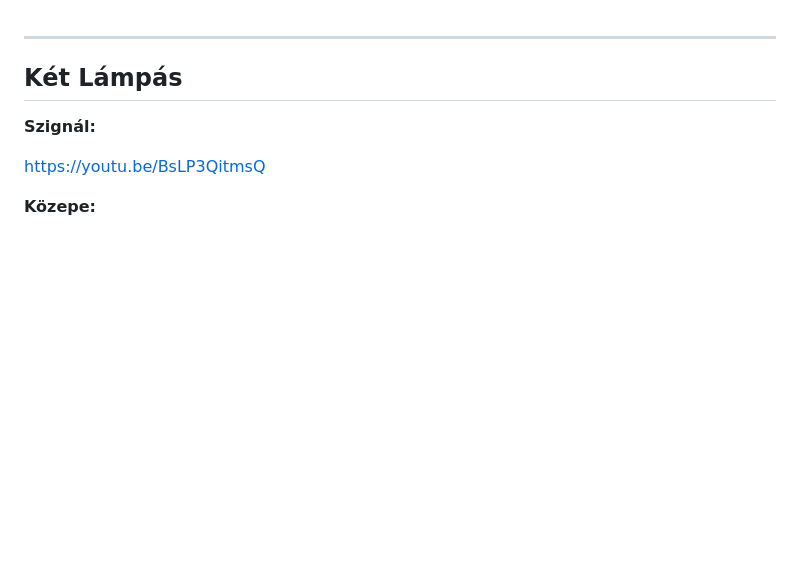
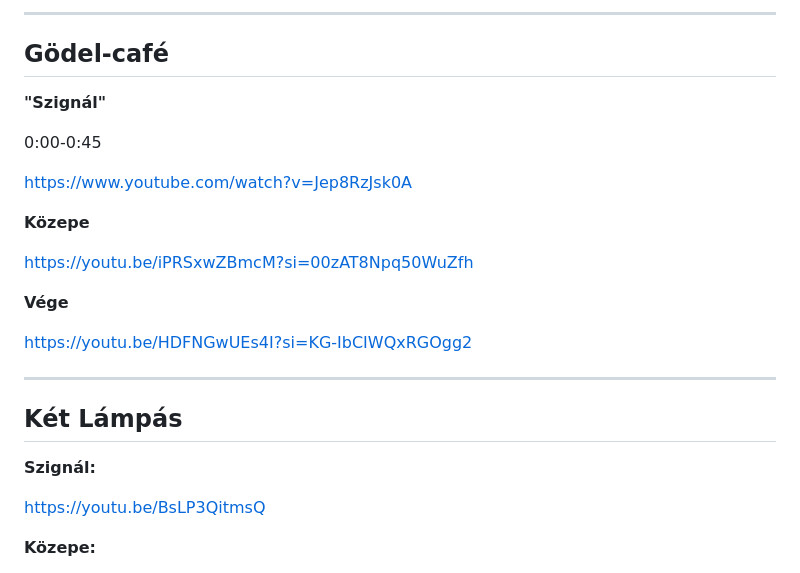
Before and after one commit to mozow01/InfoMC, a Markdown page: kl.md, the part around the change. Rendered like a GitHub page; blank space fills up the shorter version.

```diff
--- a/kl.md
+++ b/kl.md
@@ -1,3 +1,22 @@
+----------------------------------------------------------
+
+## Gödel-café
+
+**"Szignál"**
+
+0:00-0:45
+
+https://www.youtube.com/watch?v=Jep8RzJsk0A
+
+**Közepe**
+
+https://youtu.be/iPRSxwZBmcM?si=00zAT8Npq50WuZfh
+
+**Vége**
+
+https://youtu.be/HDFNGwUEs4I?si=KG-IbCIWQxRGOgg2
+
+
 ----------------------------------------------------------
 
 ## Két Lámpás
```
